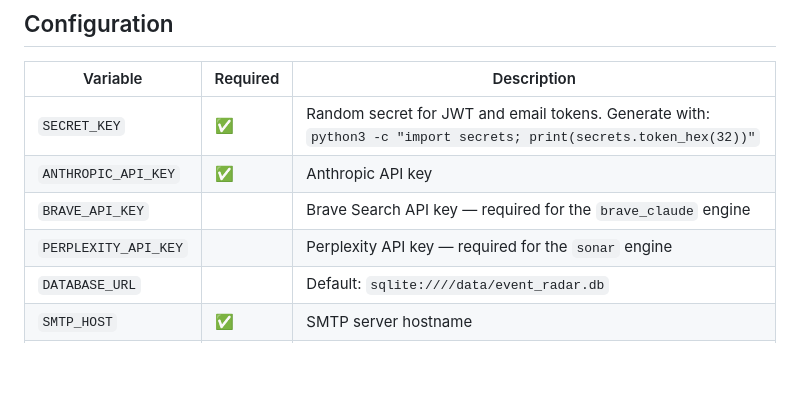
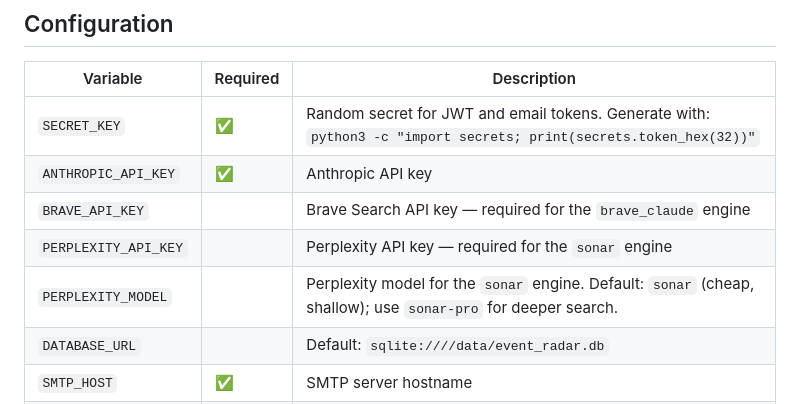
Before and after one commit to fmeies/event-radar, a Markdown page: README.md, the part around the change. Drawn GitHub-style; blank space fills up the shorter version.

Commit message:
Document PERPLEXITY_MODEL in README configuration table
Add the missing row for the PERPLEXITY_MODEL setting, which already
exists in config.py and .env.example but was never documented.

Co-Authored-By: Claude Opus 4.8 <noreply@anthropic.com>

```diff
--- a/README.md
+++ b/README.md
@@ -44,6 +44,7 @@ The app is now available at `http://localhost:8000`.
 | `ANTHROPIC_API_KEY` | ✅ | Anthropic API key |
 | `BRAVE_API_KEY` | | Brave Search API key — required for the `brave_claude` engine |
 | `PERPLEXITY_API_KEY` | | Perplexity API key — required for the `sonar` engine |
+| `PERPLEXITY_MODEL` | | Perplexity model for the `sonar` engine. Default: `sonar` (cheap, shallow); use `sonar-pro` for deeper search. |
 | `DATABASE_URL` | | Default: `sqlite:////data/event_radar.db` |
 | `SMTP_HOST` | ✅ | SMTP server hostname |
 | `SMTP_PORT` | | Default: `587` (STARTTLS). Use `465` for SSL |
```
